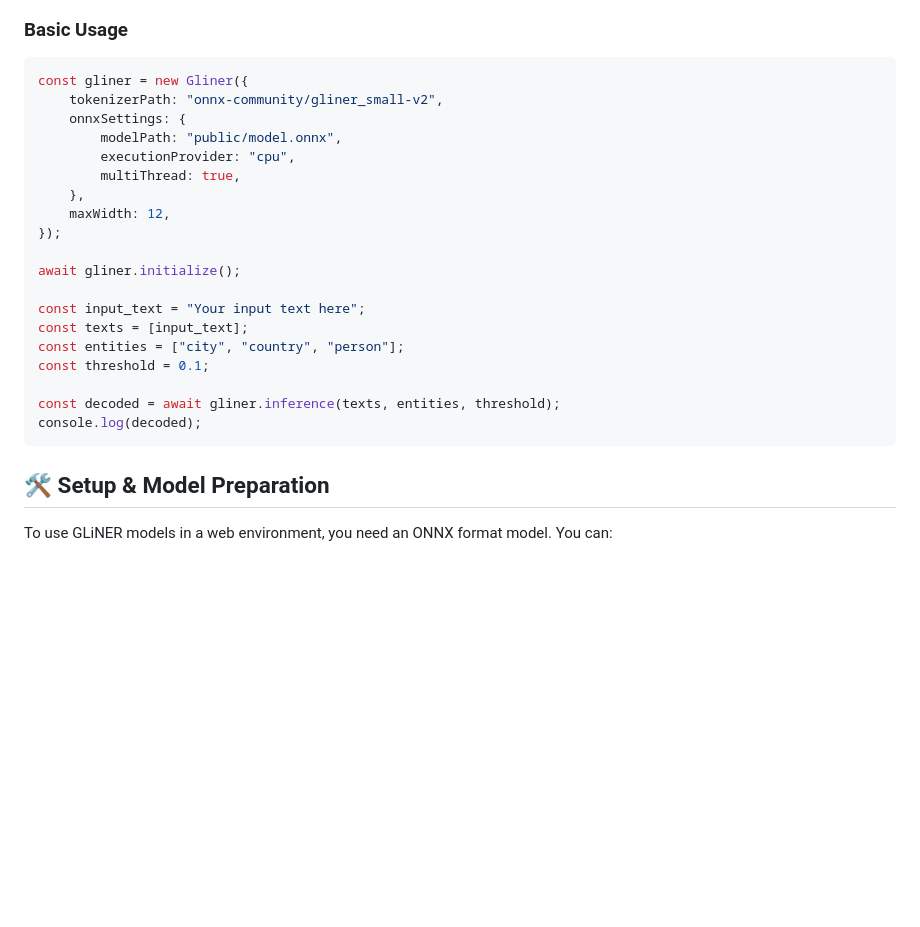
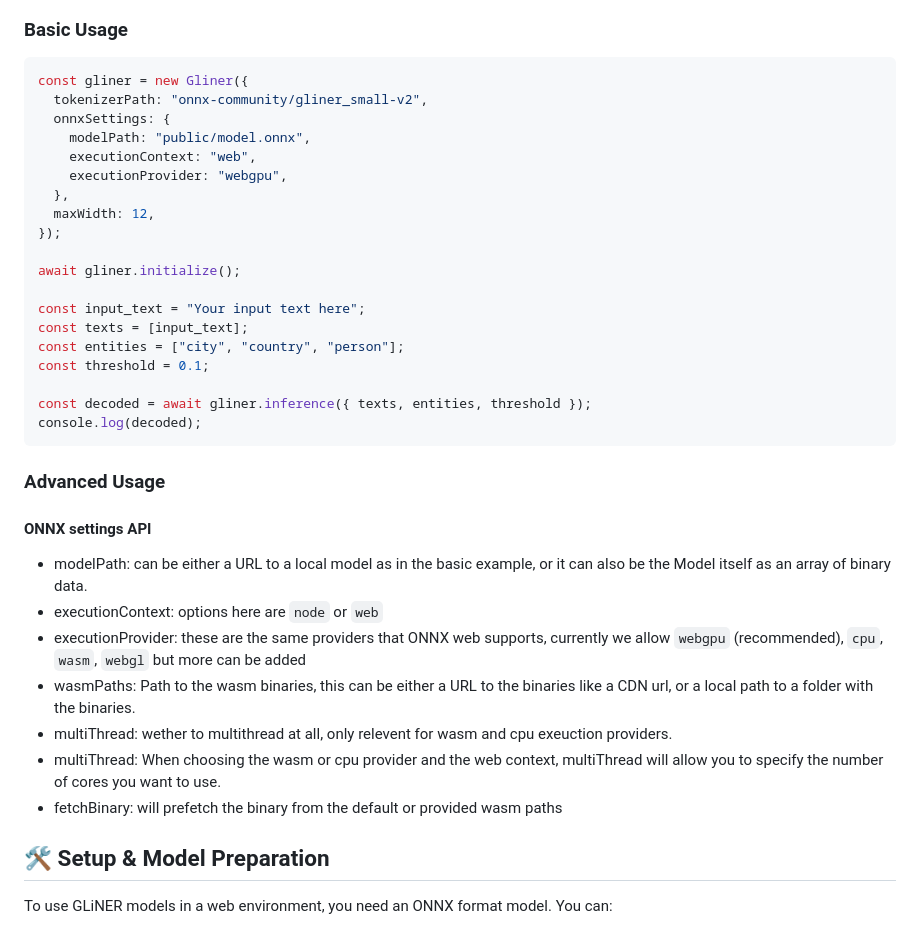
Before and after one commit to Ingvarstep/GLiNER.js, a Markdown page: README.md, the part around one of its changes. Rendered like a GitHub page; blank space fills up the shorter version.

Commit message:
enhance readme

````diff
--- a/README.md
+++ b/README.md
@@ -34,13 +33,13 @@ npm install gliner
 
 ```javascript
 const gliner = new Gliner({
-    tokenizerPath: "onnx-community/gliner_small-v2",
-    onnxSettings: {
-        modelPath: "public/model.onnx",
-        executionProvider: "cpu",
-        multiThread: true,
-    },
-    maxWidth: 12,
+  tokenizerPath: "onnx-community/gliner_small-v2",
+  onnxSettings: {
+    modelPath: "public/model.onnx",
+    executionContext: "web",
+    executionProvider: "webgpu",
+  },
+  maxWidth: 12,
 });
 
 await gliner.initialize();
@@ -50,9 +49,21 @@ const texts = [input_text];
 const entities = ["city", "country", "person"];
 const threshold = 0.1;
 
-const decoded = await gliner.inference(texts, entities, threshold);
+const decoded = await gliner.inference({ texts, entities, threshold });
 console.log(decoded);
 ```
+
+### Advanced Usage
+
+#### ONNX settings API
+
+- modelPath: can be either a URL to a local model as in the basic example, or it can also be the Model itself as an array of binary data.
+- executionContext: options here are `node` or `web`
+- executionProvider: these are the same providers that ONNX web supports, currently we allow `webgpu` (recommended), `cpu`, `wasm`, `webgl` but more can be added
+- wasmPaths: Path to the wasm binaries, this can be either a URL to the binaries like a CDN url, or a local path to a folder with the binaries.
+- multiThread: wether to multithread at all, only relevent for wasm and cpu exeuction providers.
+- multiThread: When choosing the wasm or cpu provider and the web context, multiThread will allow you to specify the number of cores you want to use.
+- fetchBinary: will prefetch the binary from the default or provided wasm paths
 
 ## 🛠 Setup & Model Preparation
 
````
Also changed, not shown: other parts of README.md (+1 -3 lines).
